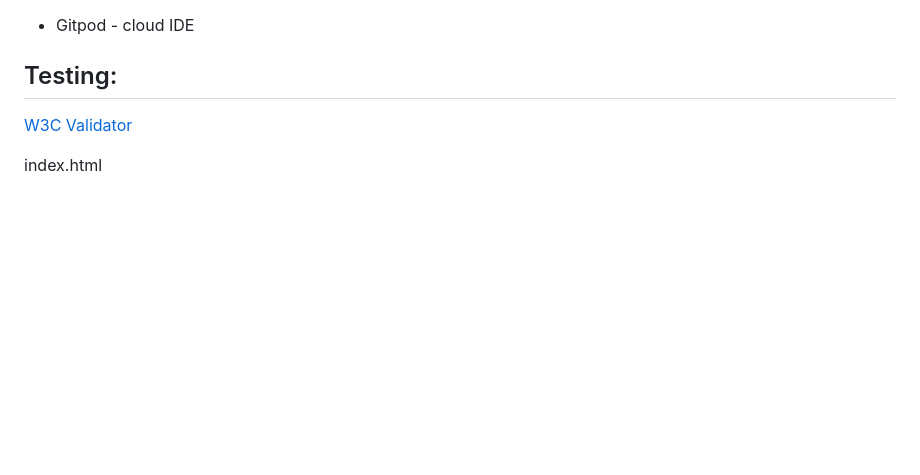
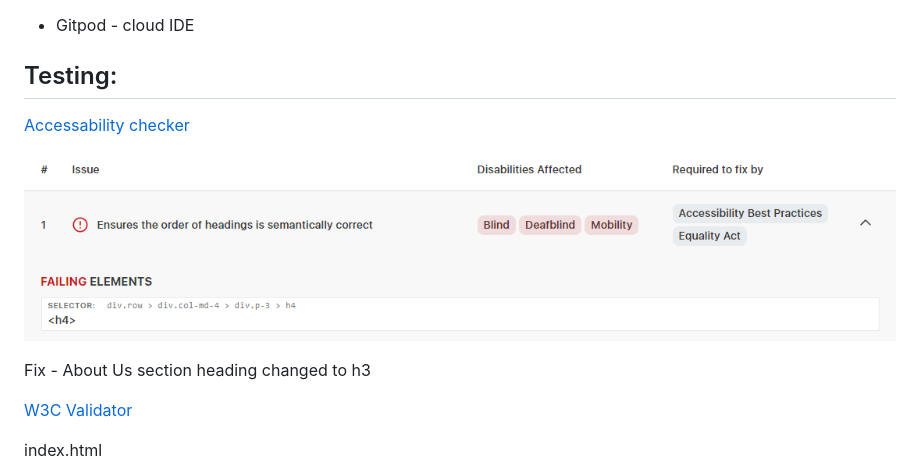
Before and after one commit to ZASamm/the-peace-of-mind-project, a Markdown page: README.md, the part around the change. Drawn GitHub-style; pictures changed too: assets/images/accessibility-check.png (added); blank space fills up the shorter version.

Commit message:
fix: headings in about me section updated to h3 for accessability content saved

```diff
--- a/README.md
+++ b/README.md
@@ -109,6 +109,12 @@ Font awesome for any icons used.
 
 ## Testing:
 
+[Accessability checker](https://www.accessibilitychecker.org/)
+
+![Accessability check screen](assets/images/accessibility-check.png)
+
+Fix - About Us section heading changed to h3
+
 [W3C Validator](https://validator.w3.org/)
 
 index.html
```
